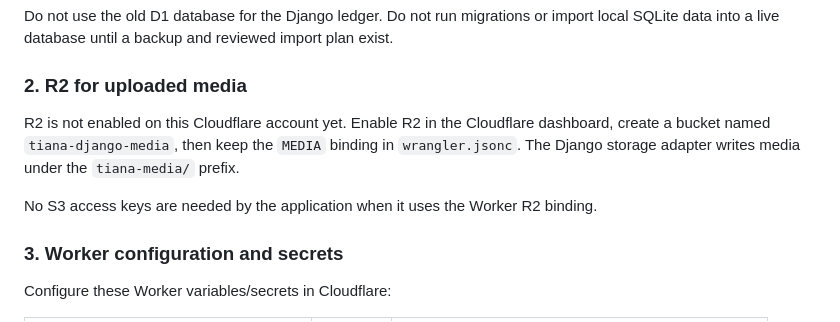
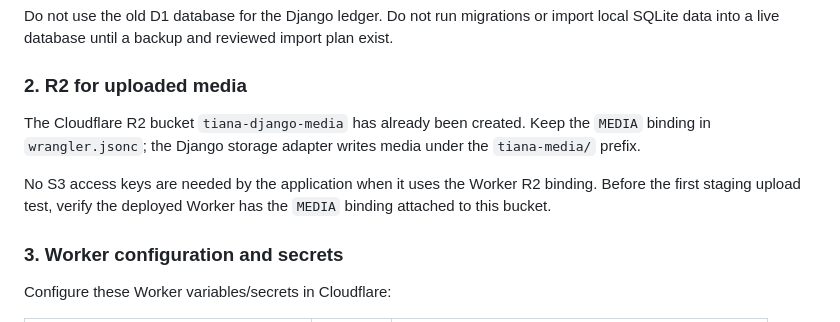
Before and after one commit to fosing123/money, a Markdown page: CLOUDFLARE_DEPLOYMENT.md, the part around the change. Rendered like a GitHub page.

Commit message:
Update deployment guide with existing R2 bucket

```diff
--- a/CLOUDFLARE_DEPLOYMENT.md
+++ b/CLOUDFLARE_DEPLOYMENT.md
@@ -33,9 +33,9 @@ Do not use the old D1 database for the Django ledger. Do not run migrations or i
 
 ### 2. R2 for uploaded media
 
-R2 is not enabled on this Cloudflare account yet. Enable R2 in the Cloudflare dashboard, create a bucket named `tiana-django-media`, then keep the `MEDIA` binding in `wrangler.jsonc`. The Django storage adapter writes media under the `tiana-media/` prefix.
+The Cloudflare R2 bucket `tiana-django-media` has already been created. Keep the `MEDIA` binding in `wrangler.jsonc`; the Django storage adapter writes media under the `tiana-media/` prefix.
 
-No S3 access keys are needed by the application when it uses the Worker R2 binding.
+No S3 access keys are needed by the application when it uses the Worker R2 binding. Before the first staging upload test, verify the deployed Worker has the `MEDIA` binding attached to this bucket.
 
 ### 3. Worker configuration and secrets
 
```
